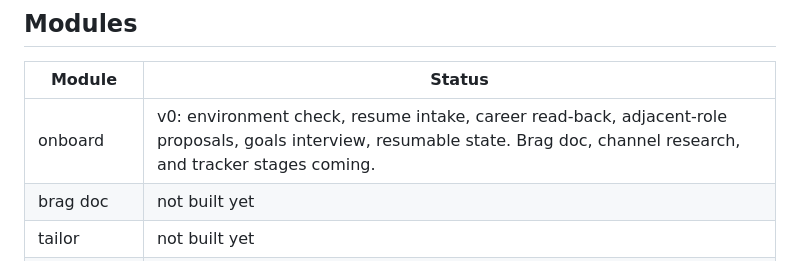
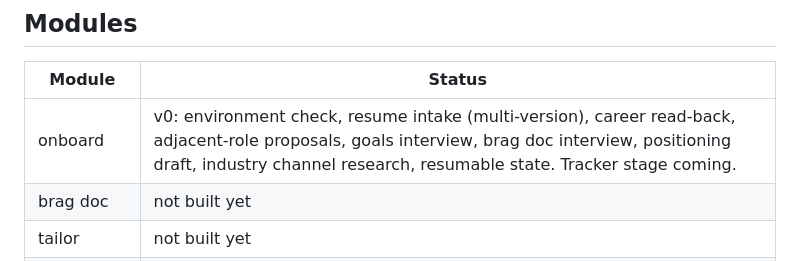
Before and after one commit to joseBenavides/jobsmith, a Markdown page: AGENT.md, the part around the change. Rendered like a GitHub page.

Commit message:
Onboard: brag doc interview + channel research (stages 4-5)
Brag doc: depth follows relevance; scope first; the missing-wins question;
hard-stuff handling; source-tagged metrics so estimates never harden into
facts; both-directions correction; positioning first pass per track.
Channel research: per-track, per-market, verified-before-listed channels;
exact LinkedIn alert queries in location + remote sets; user fills gaps.

```diff
--- a/AGENT.md
+++ b/AGENT.md
@@ -31,7 +31,7 @@ Rules of the model:
 
 | Module | Status |
 |---|---|
-| onboard | v0: environment check, resume intake, career read-back, adjacent-role proposals, goals interview, resumable state. Brag doc, channel research, and tracker stages coming. |
+| onboard | v0: environment check, resume intake (multi-version), career read-back, adjacent-role proposals, goals interview, brag doc interview, positioning draft, industry channel research, resumable state. Tracker stage coming. |
 | brag doc | not built yet |
 | tailor | not built yet |
 | source | not built yet |
```
Also changed, not shown: 1 other file.
